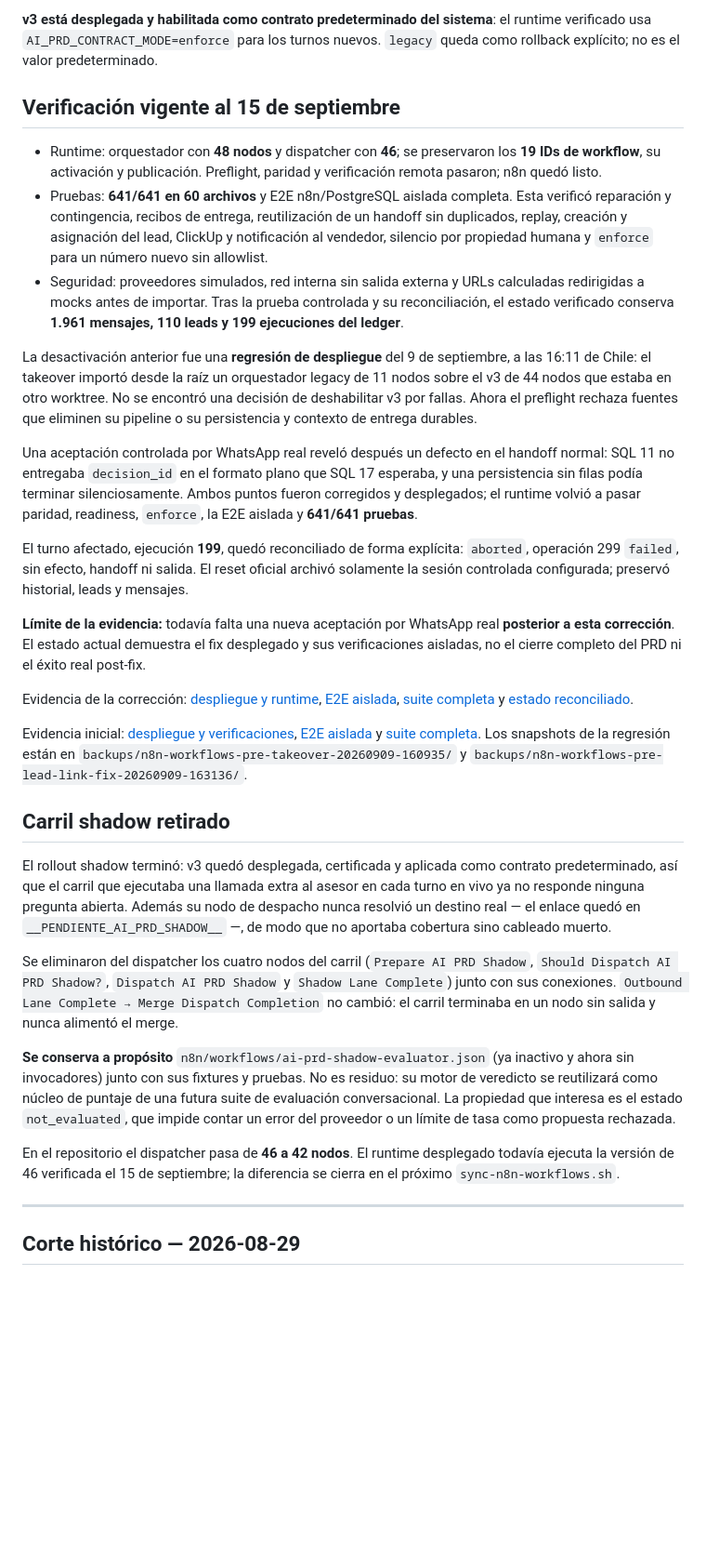
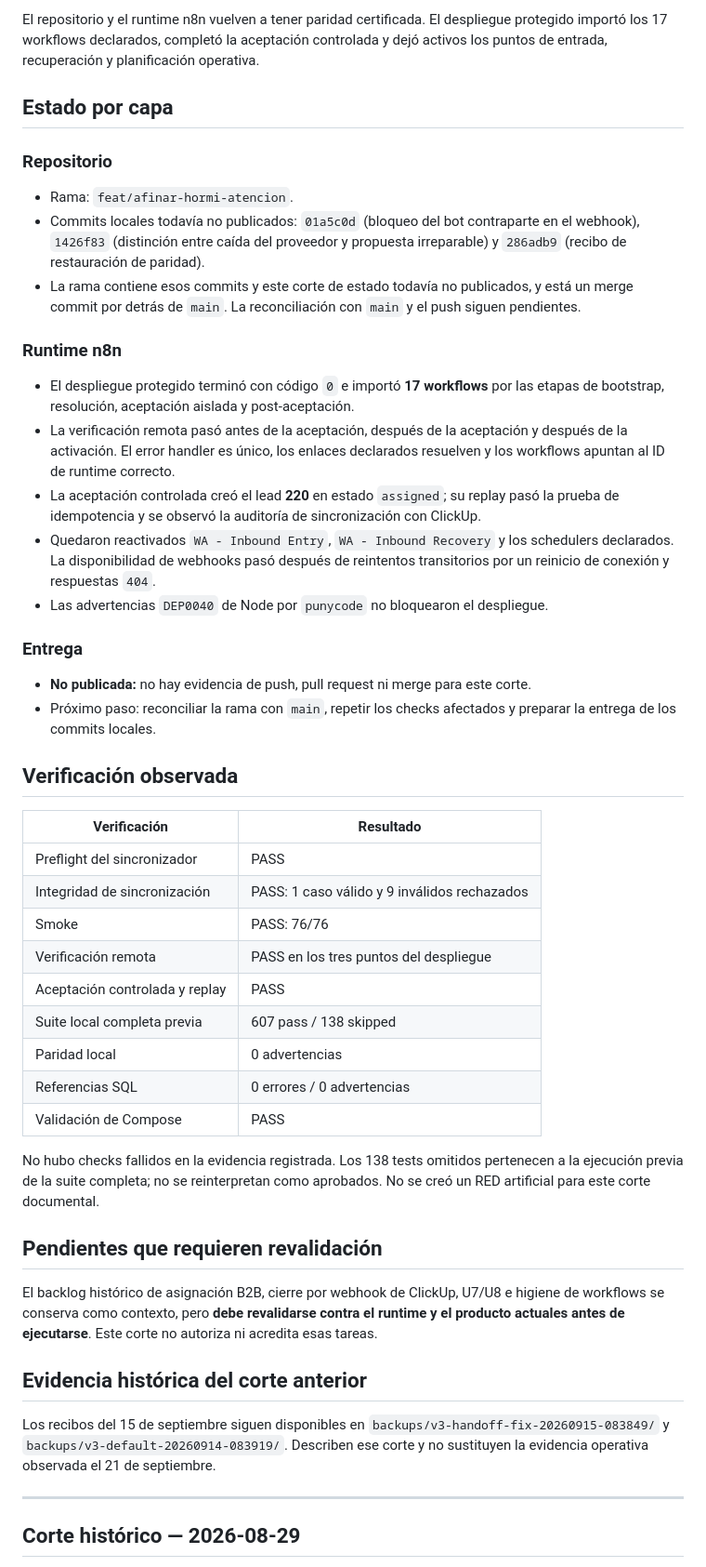
Before and after one commit to juanpablovM/Automatizacion-WhatsApp, a Markdown page: docs/estado-actual.md, the part around one of its changes. Shown at 93% size. Drawn GitHub-style; blank space fills up the shorter version.

Commit message:
docs(status): publish certified runtime state

```diff
--- a/docs/estado-actual.md
+++ b/docs/estado-actual.md
@@ -2,46 +2,70 @@
 
-**v3 está desplegada y habilitada como contrato predeterminado del sistema**: el runtime verificado usa `AI_PRD_CONTRACT_MODE=enforce` para los turnos nuevos. `legacy` queda como rollback explícito; no es el valor predeterminado.
+El repositorio y el runtime n8n vuelven a tener paridad certificada. El despliegue
+protegido importó los 17 workflows declarados, completó la aceptación controlada y dejó
+activos los puntos de entrada, recuperación y planificación operativa.
 
-## Verificación vigente al 15 de septiembre
+## Estado por capa
 
-- Runtime: orquestador con **48 nodos** y dispatcher con **46**; se preservaron los **19 IDs de workflow**, su activación y publicación. Preflight, paridad y verificación remota pasaron; n8n quedó listo.
-- Pruebas: **641/641 en 60 archivos** y E2E n8n/PostgreSQL aislada completa. Esta verificó reparación y contingencia, recibos de entrega, reutilización de un handoff sin duplicados, replay, creación y asignación del lead, ClickUp y notificación al vendedor, silencio por propiedad humana y `enforce` para un número nuevo sin allowlist.
-- Seguridad: proveedores simulados, red interna sin salida externa y URLs calculadas redirigidas a mocks antes de importar. Tras la prueba controlada y su reconciliación, el estado verificado conserva **1.961 mensajes, 110 leads y 199 ejecuciones del ledger**.
+### Repositorio
 
-La desactivación anterior fue una **regresión de despliegue** del 9 de septiembre, a las 16:11 de Chile: el takeover importó desde la raíz un orquestador legacy de 11 nodos sobre el v3 de 44 nodos que estaba en otro worktree. No se encontró una decisión de deshabilitar v3 por fallas. Ahora el preflight rechaza fuentes que eliminen su pipeline o su persistencia y contexto de entrega durables.
+- Rama: `feat/afinar-hormi-atencion`.
+- Commits locales todavía no publicados: `01a5c0d` (bloqueo del bot contraparte en el
+  webhook), `1426f83` (distinción entre caída del proveedor y propuesta irreparable) y
+  `286adb9` (recibo de restauración de paridad).
+- La rama contiene esos commits y este corte de estado todavía no publicados, y está un
+  merge commit por detrás de `main`. La reconciliación con `main` y el push siguen
+  pendientes.
 
-Una aceptación controlada por WhatsApp real reveló después un defecto en el handoff normal: SQL 11 no entregaba `decision_id` en el formato plano que SQL 17 esperaba, y una persistencia sin filas podía terminar silenciosamente. Ambos puntos fueron corregidos y desplegados; el runtime volvió a pasar paridad, readiness, `enforce`, la E2E aislada y **641/641 pruebas**.
+### Runtime n8n
 
-El turno afectado, ejecución **199**, quedó reconciliado de forma explícita: `aborted`, operación 299 `failed`, sin efecto, handoff ni salida. El reset oficial archivó solamente la sesión controlada configurada; preservó historial, leads y mensajes.
+- El despliegue protegido terminó con código `0` e importó **17 workflows** por las
+  etapas de bootstrap, resolución, aceptación aislada y post-aceptación.
+- La verificación remota pasó antes de la aceptación, después de la aceptación y después
+  de la activación. El error handler es único, los enlaces declarados resuelven y los
+  workflows apuntan al ID de runtime correcto.
+- La aceptación controlada creó el lead **220** en estado `assigned`; su replay pasó la
+  prueba de idempotencia y se observó la auditoría de sincronización con ClickUp.
+- Quedaron reactivados `WA - Inbound Entry`, `WA - Inbound Recovery` y los schedulers
+  declarados. La disponibilidad de webhooks pasó después de reintentos transitorios por
+  un reinicio de conexión y respuestas `404`.
+- Las advertencias `DEP0040` de Node por `punycode` no bloquearon el despliegue.
 
-**Límite de la evidencia:** todavía falta una nueva aceptación por WhatsApp real **posterior a esta corrección**. El estado actual demuestra el fix desplegado y sus verificaciones aisladas, no el cierre completo del PRD ni el éxito real post-fix.
+### Entrega
 
-Evidencia de la corrección: [despliegue y runtime](../backups/v3-handoff-fix-20260915-083849/live-deployment/result.txt), [E2E aislada](../backups/v3-handoff-fix-20260915-083849/final-isolated-e2e-evidence/result.txt), [suite completa](../backups/v3-handoff-fix-20260915-083849/v3-handoff-fix-full-tests.log) y [estado reconciliado](../backups/v3-handoff-fix-20260915-083849/final-state.json).
+- **No publicada:** no hay evidencia de push, pull request ni merge para este corte.
+- Próximo paso: reconciliar la rama con `main`, repetir los checks afectados y preparar
+  la entrega de los commits locales.
 
-Evidencia inicial: [despliegue y verificaciones](../backups/v3-default-20260914-083919/live-deployment/result.txt), [E2E aislada](../backups/v3-default-20260914-083919/final-isolated-e2e-evidence/result.txt) y [suite completa](../backups/v3-default-20260914-083919/final-full-tests.log). Los snapshots de la regresión están en `backups/n8n-workflows-pre-takeover-20260909-160935/` y `backups/n8n-workflows-pre-lead-link-fix-20260909-163136/`.
+## Verificación observada
 
-## Carril shadow retirado
+| Verificación | Resultado |
+|---|---|
+| Preflight del sincronizador | PASS |
+| Integridad de sincronización | PASS: 1 caso válido y 9 inválidos rechazados |
+| Smoke | PASS: 76/76 |
+| Verificación remota | PASS en los tres puntos del despliegue |
+| Aceptación controlada y replay | PASS |
+| Suite local completa previa | 607 pass / 138 skipped |
+| Paridad local | 0 advertencias |
+| Referencias SQL | 0 errores / 0 advertencias |
+| Validación de Compose | PASS |
 
-El rollout shadow terminó: v3 quedó desplegada, certificada y aplicada como contrato
-predeterminado, así que el carril que ejecutaba una llamada extra al asesor en cada turno
-en vivo ya no responde ninguna pregunta abierta. Además su nodo de despacho nunca resolvió
-un destino real — el enlace quedó en `__PENDIENTE_AI_PRD_SHADOW__` —, de modo que no
-aportaba cobertura sino cableado muerto.
+No hubo checks fallidos en la evidencia registrada. Los 138 tests omitidos pertenecen a
+la ejecución previa de la suite completa; no se reinterpretan como aprobados. No se creó
+un RED artificial para este corte documental.
 
-Se eliminaron del dispatcher los cuatro nodos del carril (`Prepare AI PRD Shadow`,
-`Should Dispatch AI PRD Shadow?`, `Dispatch AI PRD Shadow` y `Shadow Lane Complete`) junto
-con sus conexiones. `Outbound Lane Complete → Merge Dispatch Completion` no cambió: el
-carril terminaba en un nodo sin salida y nunca alimentó el merge.
+## Pendientes que requieren revalidación
 
-**Se conserva a propósito** `n8n/workflows/ai-prd-shadow-evaluator.json` (ya inactivo y
-ahora sin invocadores) junto con sus fixtures y pruebas. No es residuo: su motor de
-veredicto se reutilizará como núcleo de puntaje de una futura suite de evaluación
-conversacional. La propiedad que interesa es el estado `not_evaluated`, que impide contar
-un error del proveedor o un límite de tasa como propuesta rechazada.
+El backlog histórico de asignación B2B, cierre por webhook de ClickUp, U7/U8 e higiene de
+workflows se conserva como contexto, pero **debe revalidarse contra el runtime y el
+producto actuales antes de ejecutarse**. Este corte no autoriza ni acredita esas tareas.
 
-En el repositorio el dispatcher pasa de **46 a 42 nodos**. El runtime desplegado todavía
-ejecuta la versión de 46 verificada el 15 de septiembre; la diferencia se cierra en el
-próximo `sync-n8n-workflows.sh`.
+## Evidencia histórica del corte anterior
+
+Los recibos del 15 de septiembre siguen disponibles en
+`backups/v3-handoff-fix-20260915-083849/` y
+`backups/v3-default-20260914-083919/`. Describen ese corte y no sustituyen la evidencia
+operativa observada el 21 de septiembre.
 
 ---
 
```
Also changed, not shown: other parts of docs/estado-actual.md (+1 -1 lines), odd/tasks/restore-runtime-parity.md (+8 -6 lines).
